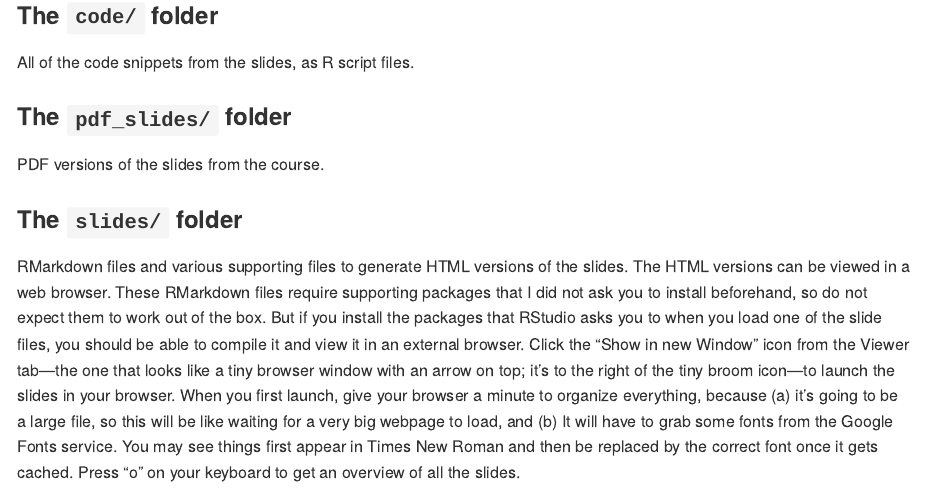
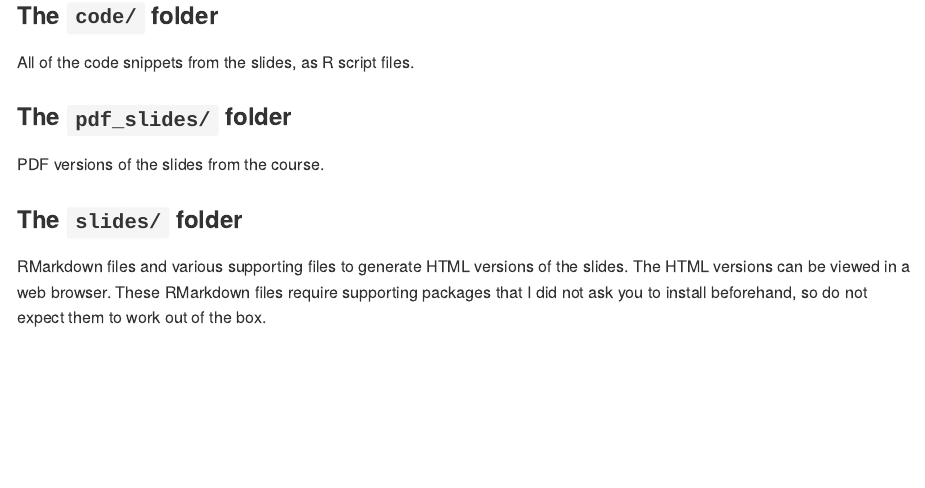
Before and after one commit to kjhealy/data_wrangling, an R Markdown document (README.Rmd): the page in a window 1100 px wide, from 460 px down. The pictures show the output file README.md that the author committed with the source, drawn offline in the style of GitHub.

Commit message:
README update

```diff
--- a/README.Rmd
+++ b/README.Rmd
@@ -44,4 +44,4 @@ PDF versions of the slides from the course.
 
 ### The `slides/` folder
 
-RMarkdown files and various supporting files to generate HTML versions of the slides. The HTML versions can be viewed in a web browser. These RMarkdown files require supporting packages that I did not ask you to install beforehand, so do not expect them to work out of the box. But if you install the packages that RStudio asks you to when you load one of the slide files, you should be able to compile it and view it in an external browser. Click the "Show in new Window" icon from the Viewer tab---the one that looks like a tiny browser window with an arrow on top; it's to the right of the tiny broom icon---to launch the slides in your browser. When you first launch, give your browser a minute to organize everything, because (a) it’s going to be a large file, so this will be like waiting for a very big webpage to load, and (b) It will have to grab some fonts from the Google Fonts service. You may see things first appear in Times New Roman and then be replaced by the correct font once it gets cached. Press "o" on your keyboard to get an overview of all the slides.
+RMarkdown files and various supporting files to generate HTML versions of the slides. The HTML versions can be viewed in a web browser. These RMarkdown files require supporting packages that I did not ask you to install beforehand, so do not expect them to work out of the box.
```
Also changed, not shown: README.md.
